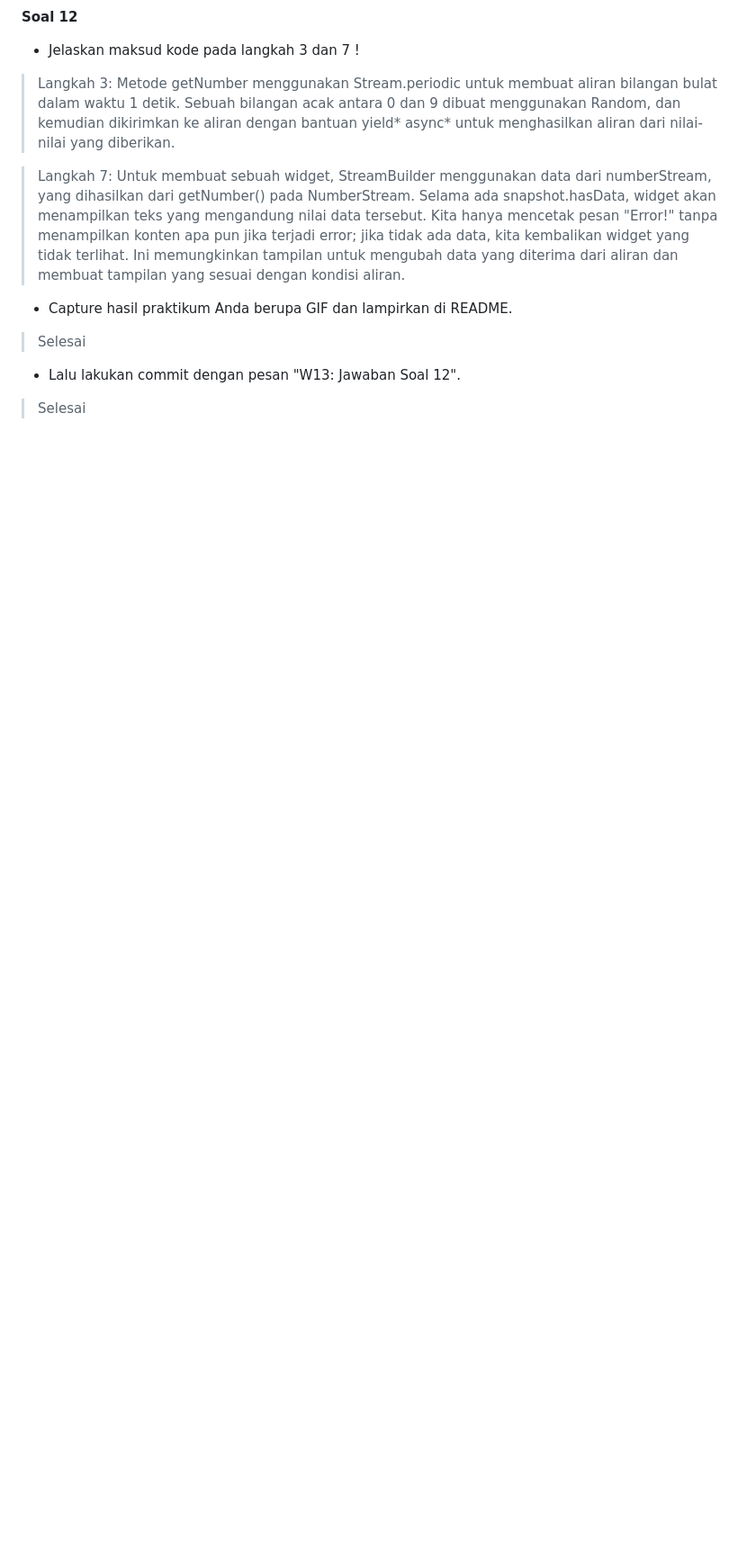
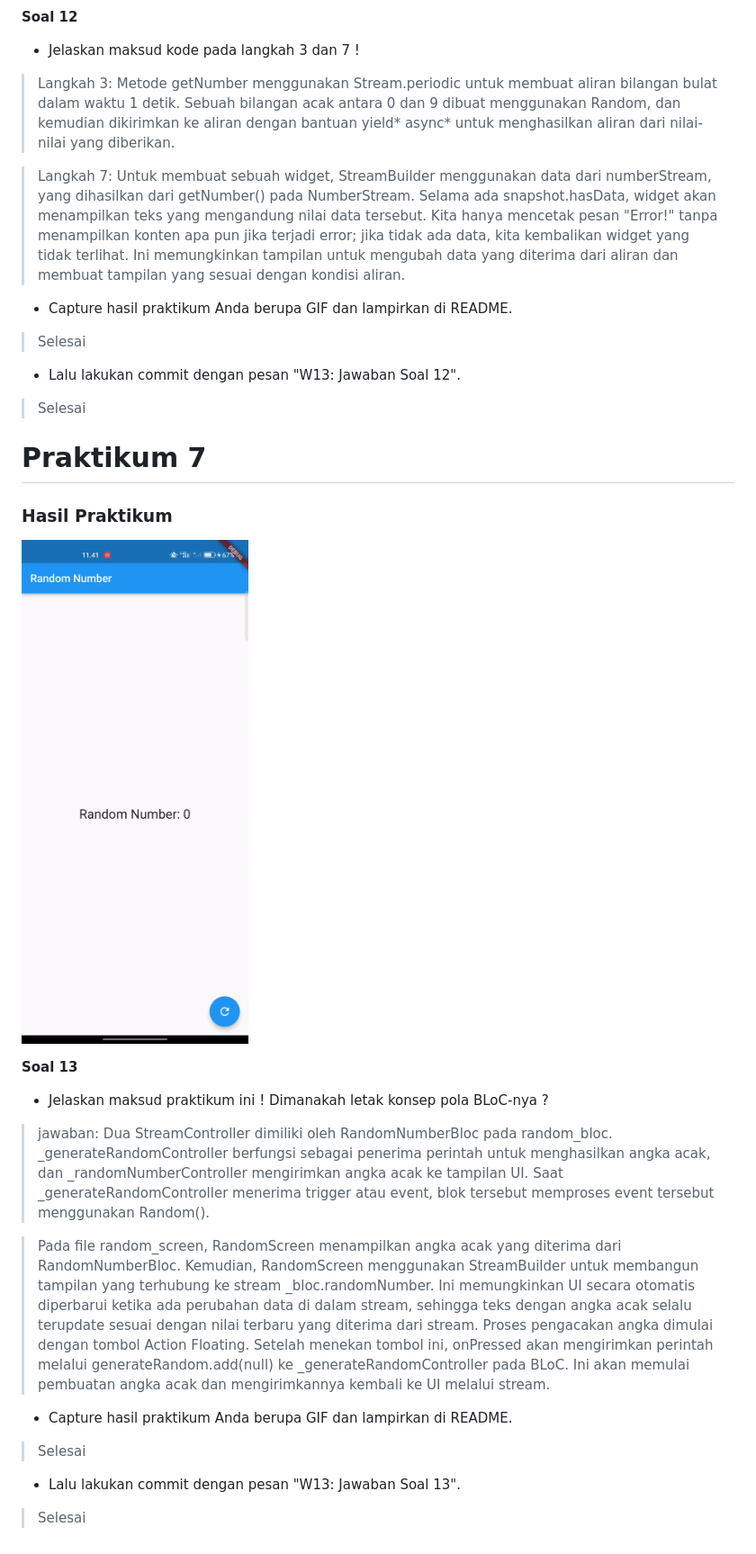
Before and after one commit to AzisilhamK463/2141720145-mobile-2023, a Markdown page: week-13/README.md, the part around the change. Shown at 90% size. Drawn GitHub-style; blank space fills up the shorter version.

Commit message:
W13: Jawaban Soal 13

```diff
--- a/week-13/README.md
+++ b/week-13/README.md
@@ -176,3 +176,20 @@ Untuk membuat sebuah widget, StreamBuilder menggunakan data dari numberStream, y
 > Selesai
 - Lalu lakukan commit dengan pesan "W13: Jawaban Soal 12".
 > Selesai
+
+# Praktikum 7
+
+### Hasil Praktikum
+
+![Hasil Praktikum](./docs/hasil_praktikum7.gif)
+
+**Soal 13**
+
+- Jelaskan maksud praktikum ini ! Dimanakah letak konsep pola BLoC-nya ?
+> jawaban: Dua StreamController dimiliki oleh RandomNumberBloc pada random_bloc. _generateRandomController berfungsi sebagai penerima perintah untuk menghasilkan angka acak, dan _randomNumberController mengirimkan angka acak ke tampilan UI. Saat _generateRandomController menerima trigger atau event, blok tersebut memproses event tersebut menggunakan Random().
+
+> Pada file random_screen, RandomScreen menampilkan angka acak yang diterima dari RandomNumberBloc. Kemudian, RandomScreen menggunakan StreamBuilder untuk membangun tampilan yang terhubung ke stream _bloc.randomNumber. Ini memungkinkan UI secara otomatis diperbarui ketika ada perubahan data di dalam stream, sehingga teks dengan angka acak selalu terupdate sesuai dengan nilai terbaru yang diterima dari stream. Proses pengacakan angka dimulai dengan tombol Action Floating. Setelah menekan tombol ini, onPressed akan mengirimkan perintah melalui generateRandom.add(null) ke _generateRandomController pada BLoC. Ini akan memulai pembuatan angka acak dan mengirimkannya kembali ke UI melalui stream.
+- Capture hasil praktikum Anda berupa GIF dan lampirkan di README.
+> Selesai
+- Lalu lakukan commit dengan pesan "W13: Jawaban Soal 13".
+> Selesai
```
